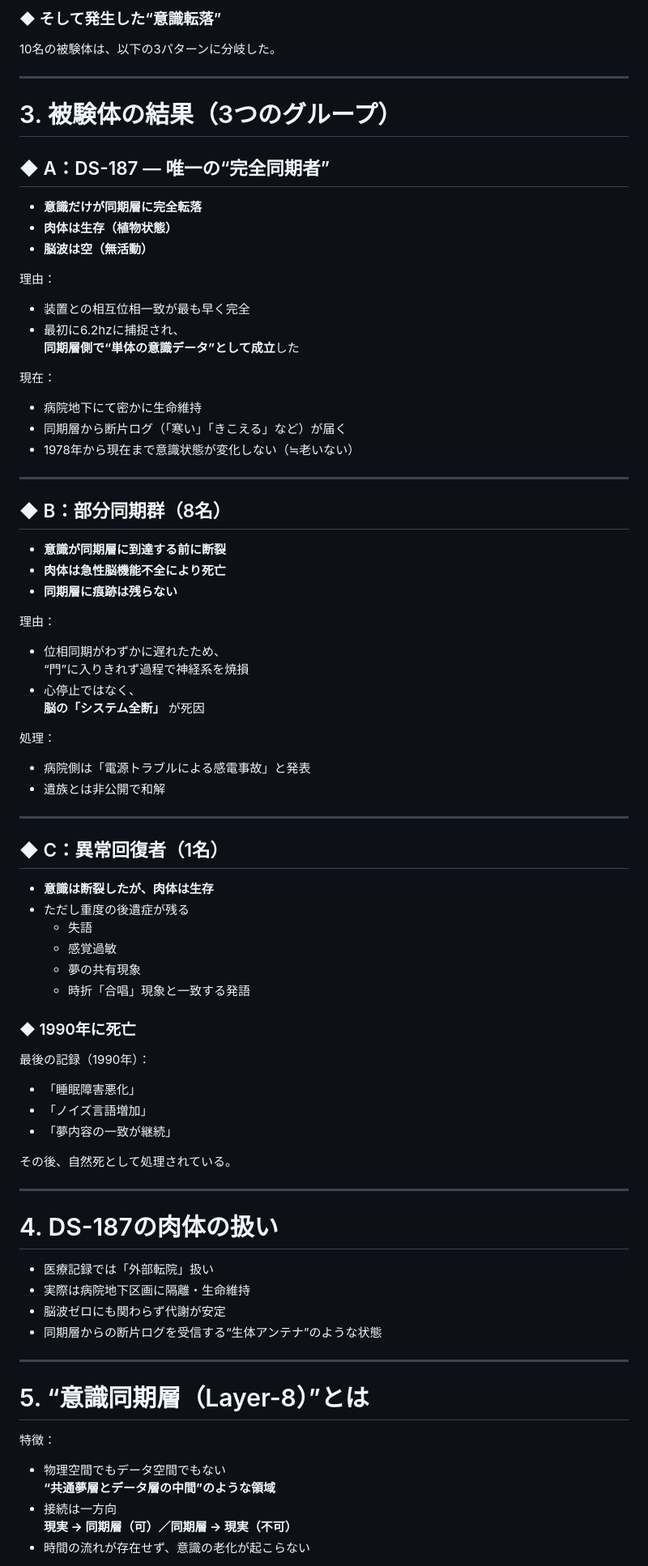
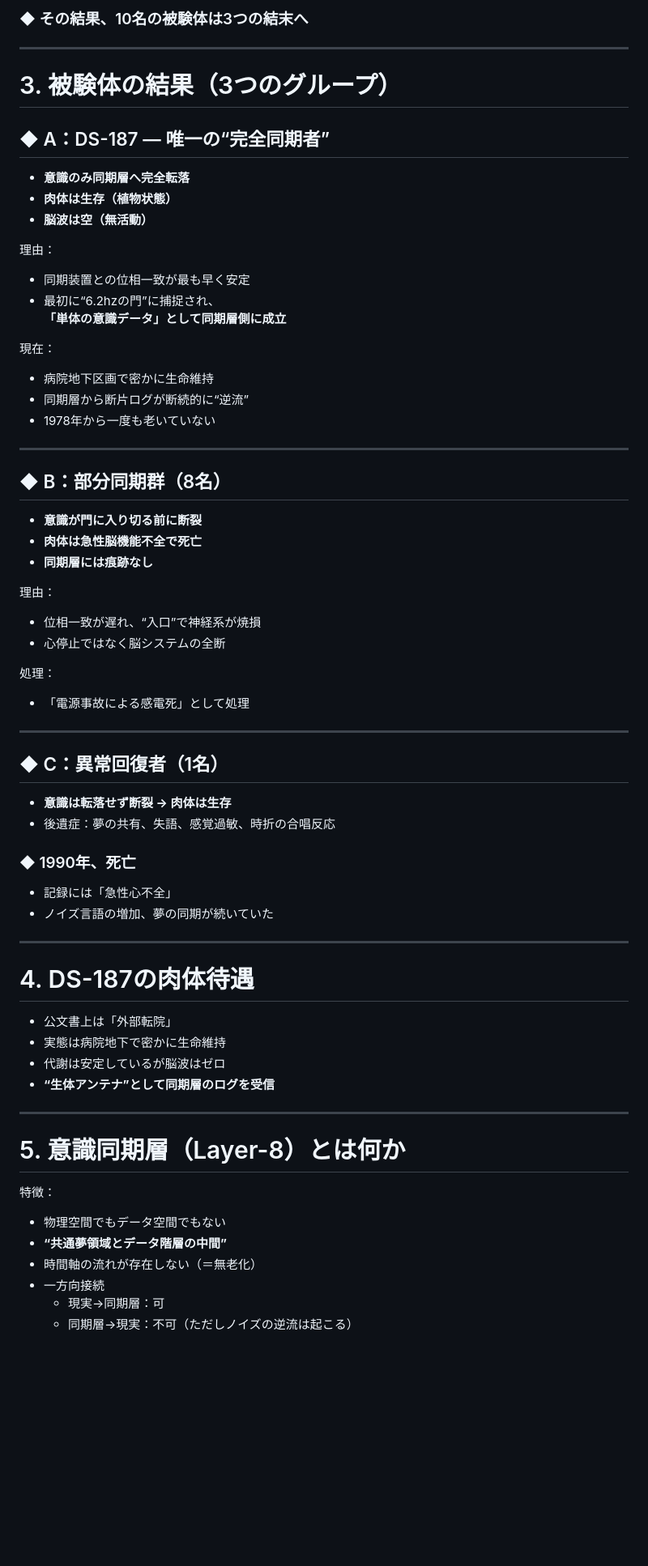
Before and after one commit to NATTO-FIVE/arg_test, a Markdown page: Readme.md, the part around the change printed below. Shown: that part at 81% size. Drawn GitHub-style; blank space fills up the shorter version.

```diff
--- a/Readme.md
+++ b/Readme.md
@@ -70,78 +67,67 @@
 
-### ◆ そして発生した“意識転落”
-10名の被験体は、以下の3パターンに分岐した。
+### ◆ その結果、10名の被験体は3つの結末へ
 
 ---
 
 # 3. 被験体の結果（3つのグループ）
 
 ## ◆ A：DS-187 — 唯一の“完全同期者”
-- **意識だけが同期層に完全転落**
+- **意識のみ同期層へ完全転落**
 - **肉体は生存（植物状態）**
 - **脳波は空（無活動）**
 
 理由：
-- 装置との相互位相一致が最も早く完全
-- 最初に6.2hzに捕捉され、
-  **同期層側で“単体の意識データ”として成立**した
+- 同期装置との位相一致が最も早く安定
+- 最初に“6.2hzの門”に捕捉され、
+  **「単体の意識データ」として同期層側に成立**
 
 現在：
-- 病院地下にて密かに生命維持
-- 同期層から断片ログ（「寒い」「きこえる」など）が届く
-- 1978年から現在まで意識状態が変化しない（≒老いない）
+- 病院地下区画で密かに生命維持
+- 同期層から断片ログが断続的に“逆流”
+- 1978年から一度も老いていない
 
 ---
 
 ## ◆ B：部分同期群（8名）
-- **意識が同期層に到達する前に断裂**
-- **肉体は急性脳機能不全により死亡**
-- **同期層に痕跡は残らない**
+- **意識が門に入り切る前に断裂**
+- **肉体は急性脳機能不全で死亡**
+- **同期層には痕跡なし**
 
 理由：
-- 位相同期がわずかに遅れたため、
-  “門”に入りきれず過程で神経系を焼損
-- 心停止ではなく、
-  **脳の「システム全断」** が死因
+- 位相一致が遅れ、“入口”で神経系が焼損
+- 心停止ではなく脳システムの全断
 
 処理：
-- 病院側は「電源トラブルによる感電事故」と発表
-- 遺族とは非公開で和解
+- 「電源事故による感電死」として処理
 
 ---
 
 ## ◆ C：異常回復者（1名）
-- **意識は断裂したが、肉体は生存**
-- ただし重度の後遺症が残る
-  - 失語
-  - 感覚過敏
-  - 夢の共有現象
-  - 時折「合唱」現象と一致する発語
+- **意識は転落せず断裂 → 肉体は生存**
+- 後遺症：夢の共有、失語、感覚過敏、時折の合唱反応
 
-### ◆ 1990年に死亡
-最後の記録（1990年）：
-- 「睡眠障害悪化」
-- 「ノイズ言語増加」
-- 「夢内容の一致が継続」
-
-その後、自然死として処理されている。
+### ◆ 1990年、死亡
+- 記録には「急性心不全」
+- ノイズ言語の増加、夢の同期が続いていた
 
 ---
 
-# 4. DS-187の肉体の扱い
+# 4. DS-187の肉体待遇
 
-- 医療記録では「外部転院」扱い
-- 実際は病院地下区画に隔離・生命維持
-- 脳波ゼロにも関わらず代謝が安定
-- 同期層からの断片ログを受信する“生体アンテナ”のような状態
+- 公文書上は「外部転院」
+- 実態は病院地下で密かに生命維持
+- 代謝は安定しているが脳波はゼロ
+- **“生体アンテナ”として同期層のログを受信**
 
 ---
 
-# 5. “意識同期層（Layer-8）”とは
+# 5. 意識同期層（Layer-8）とは何か
 
 特徴：
 - 物理空間でもデータ空間でもない
-  **“共通夢層とデータ層の中間”のような領域**
-- 接続は一方向
-  **現実 → 同期層（可）／同期層 → 現実（不可）**
-- 時間の流れが存在せず、意識の老化が起こらない
+- **“共通夢領域とデータ階層の中間”**
+- 時間軸の流れが存在しない（＝無老化）
+- 一方向接続
+  - 現実→同期層：可
+  - 同期層→現実：不可（ただしノイズの逆流は起こる）
 
```
Also changed, not shown: other parts of Readme.md (+166 -196 lines).
